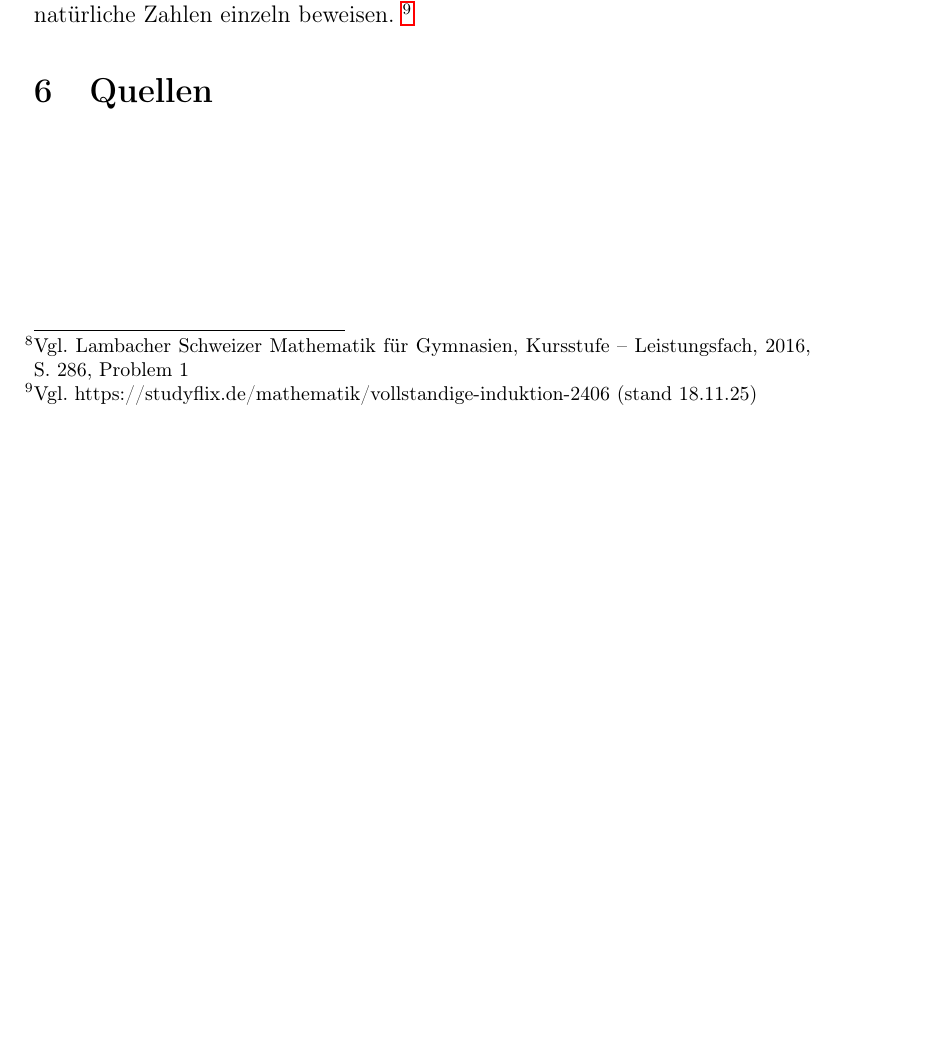
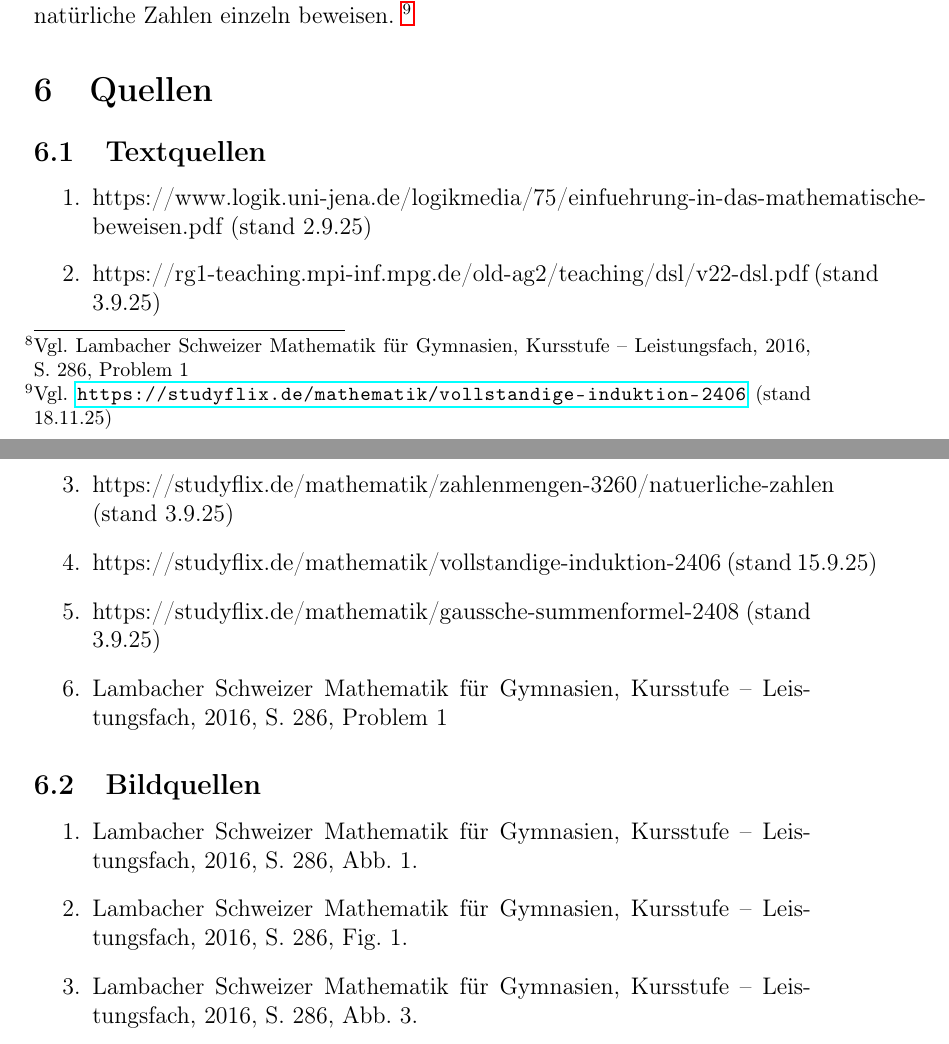
Before and after one commit to rothtom/vollstaendige_induktion, a LaTeX document (main.tex): part of page 10 of 10 before the commit and two parts of pages 10 and 11 of 11 after it, the two joined at a grey line, cut so that both start at the same text, the shorter picture padded with empty space. Compiled offline with pdfLaTeX.

Commit message:
Quellenverzeichnis am Ende gemacht

```diff
--- a/main.tex
+++ b/main.tex
@@ -270,7 +270,26 @@
 	\section{Fazit}
 		Die vollständige Induktion ist ein Beweiseverfahren, dass sich eignet, um eine Aussage für alle natürliche Zahlen zu beweisen.
 		Es ist sehr effizient, da man in nur drei Schritten unendlich viele Fälle beweist. So müsste man bei den beiden Beispielen ohne die vollstände Induktion die Aussagen für alle natürliche Zahlen einzeln beweisen.
-		\footnote{Vgl. https://studyflix.de/mathematik/vollstandige-induktion-2406 (stand 18.11.25)}
+		\footnote{Vgl. \url{https://studyflix.de/mathematik/vollstandige-induktion-2406} (stand 18.11.25)}
 	\section{Quellen}
 	% \printbibliography
+	% \bibliographystyle{plain}
+	% \bibliography{literatur.bib}
+	\subsection{Textquellen}
+	\begin{enumerate}
+		\item{https://www.logik.uni-jena.de/logikmedia/75/einfuehrung-in-das-mathematische-beweisen.pdf (stand 2.9.25)}
+		\item{https://rg1-teaching.mpi-inf.mpg.de/old-ag2/teaching/dsl/v22-dsl.pdf (stand 3.9.25)}
+		\item{https://studyflix.de/mathematik/zahlenmengen-3260/natuerliche-zahlen (stand 3.9.25)}
+		\item{https://studyflix.de/mathematik/vollstandige-induktion-2406 (stand 15.9.25)}
+		\item{https://studyflix.de/mathematik/gaussche-summenformel-2408 (stand 3.9.25)}
+		\item{Lambacher Schweizer Mathematik für Gymnasien, Kursstufe – Leistungsfach, 2016, S. 286, Problem 1}
+
+
+	\end{enumerate}
+	\subsection{Bildquellen}
+	\begin{enumerate}
+		\item{Lambacher Schweizer Mathematik für Gymnasien, Kursstufe – Leistungsfach, 2016, S. 286, Abb. 1.}
+		\item{Lambacher Schweizer Mathematik für Gymnasien, Kursstufe – Leistungsfach, 2016, S. 286, Fig. 1.}
+		\item{Lambacher Schweizer Mathematik für Gymnasien, Kursstufe – Leistungsfach, 2016, S. 286, Abb. 3.}
+	\end{enumerate}
 \end{document}
```
Also changed, not shown: main.pdf, main.tex (2 more changed lines), 6 other files.
